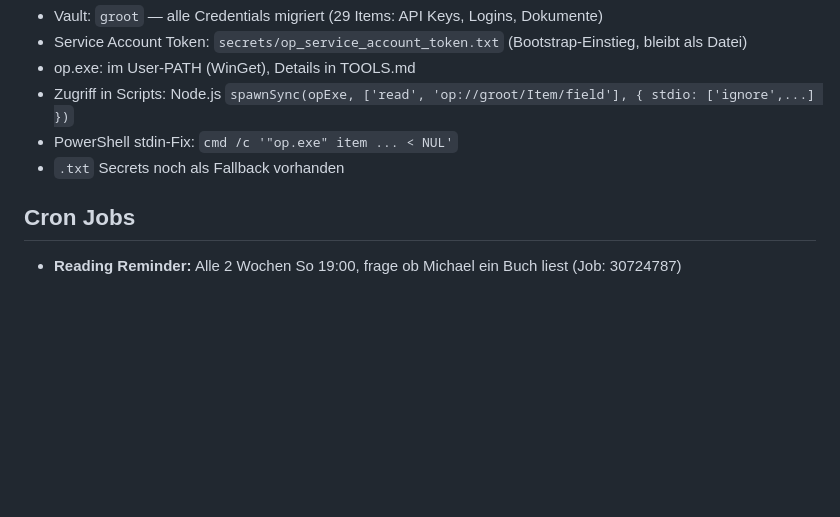
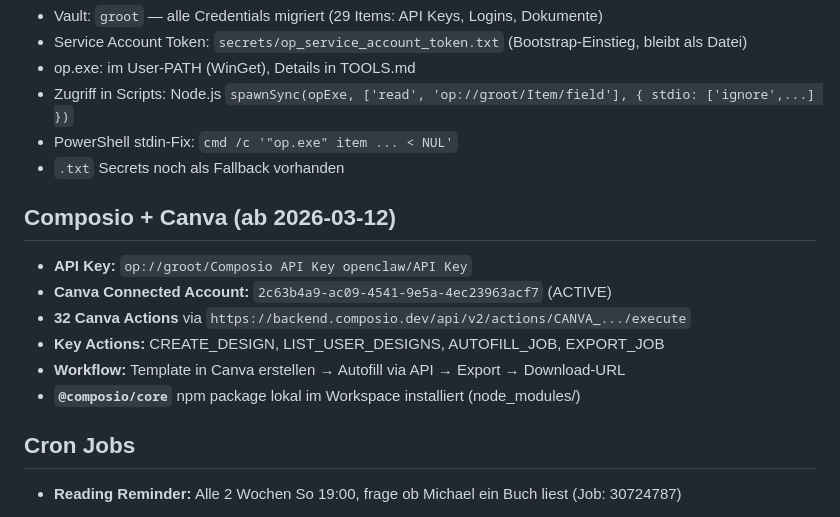
Before and after one commit to 0000-kellr/kellr-blog, a Markdown page: MEMORY.md, the part around the change. GitHub-like rendering; blank space fills up the shorter version.

```diff
--- a/MEMORY.md
+++ b/MEMORY.md
@@ -101,6 +101,15 @@
 - PowerShell stdin-Fix: `cmd /c '"op.exe" item ... < NUL'`
 - `.txt` Secrets noch als Fallback vorhanden
 
+## Composio + Canva (ab 2026-03-12)
+
+- **API Key:** `op://groot/Composio API Key openclaw/API Key`
+- **Canva Connected Account:** `2c63b4a9-ac09-4541-9e5a-4ec23963acf7` (ACTIVE)
+- **32 Canva Actions** via `https://backend.composio.dev/api/v2/actions/CANVA_.../execute`
+- **Key Actions:** CREATE_DESIGN, LIST_USER_DESIGNS, AUTOFILL_JOB, EXPORT_JOB
+- **Workflow:** Template in Canva erstellen → Autofill via API → Export → Download-URL
+- **`@composio/core`** npm package lokal im Workspace installiert (node_modules/)
+
 ## Cron Jobs
 
 - **Reading Reminder:** Alle 2 Wochen So 19:00, frage ob Michael ein Buch liest (Job: 30724787)
```
Also changed, not shown: TOOLS.md (+45 -0 lines).
